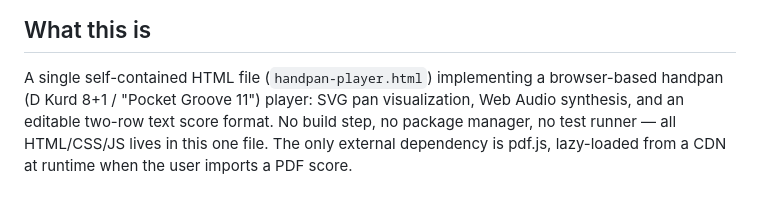
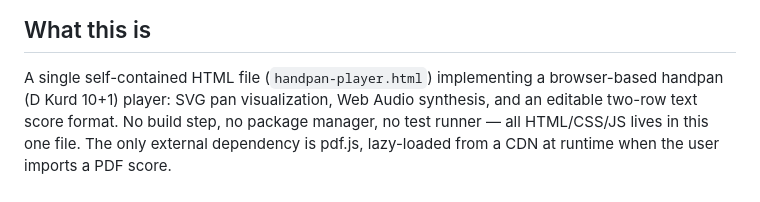
Before and after one commit to wisehai/handpan-project, a Markdown page: CLAUDE.md, the part around the change. Drawn GitHub-style.

Commit message:
Update CLAUDE.md scale description to D Kurd 10+1
The instrument is 10+1 (NOTES table has fields 1-11 plus Ding), not
8+1, and the "Pocket Groove 11" product name was already dropped from
the codebase to avoid trademark issues.

```diff
--- a/CLAUDE.md
+++ b/CLAUDE.md
@@ -5,7 +5,7 @@ This file provides guidance to Claude Code (claude.ai/code) when working with co
 ## What this is
 
 A single self-contained HTML file (`handpan-player.html`) implementing a browser-based handpan
-(D Kurd 8+1 / "Pocket Groove 11") player: SVG pan visualization, Web Audio synthesis, and an
+(D Kurd 10+1) player: SVG pan visualization, Web Audio synthesis, and an
 editable two-row text score format. No build step, no package manager, no test runner — all
 HTML/CSS/JS lives in this one file. The only external dependency is pdf.js, lazy-loaded from a
 CDN at runtime when the user imports a PDF score.
```
